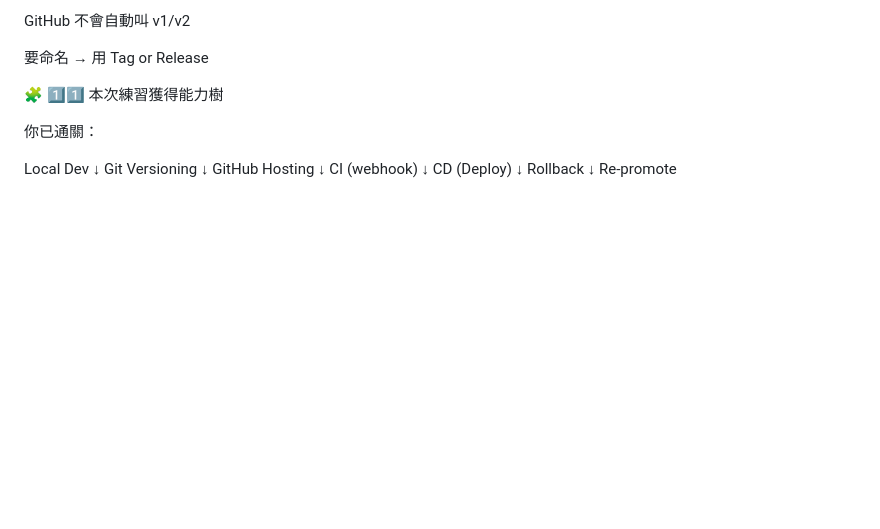
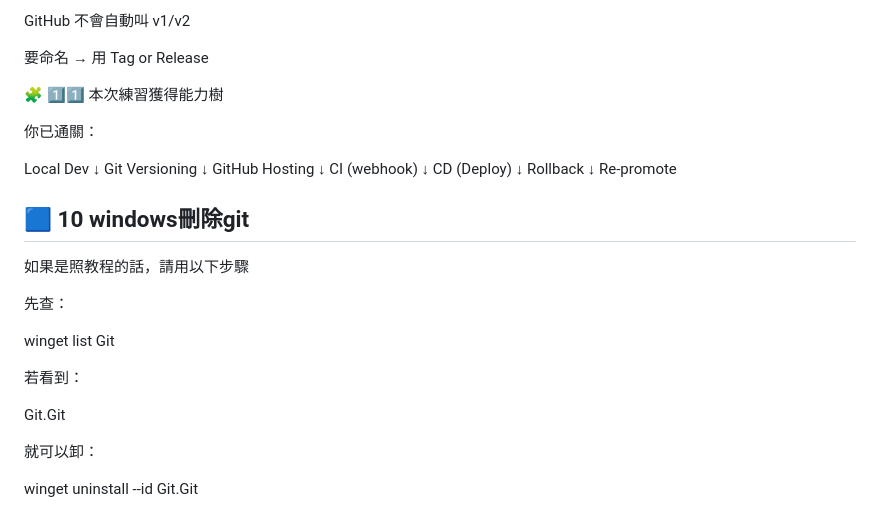
Before and after one commit to hc023307c/vercel-cicd-demo, a Markdown page: README.md, the part around the change. Rendered like a GitHub page; blank space fills up the shorter version.

```diff
--- a/README.md
+++ b/README.md
@@ -272,3 +272,22 @@ CD (Deploy)
 Rollback
 ↓
 Re-promote
+
+
+## 🟦 10 windows刪除git
+
+如果是照教程的話，請用以下步驟
+
+先查：
+
+winget list Git
+
+
+若看到：
+
+Git.Git
+
+
+就可以卸：
+
+winget uninstall --id Git.Git
```
